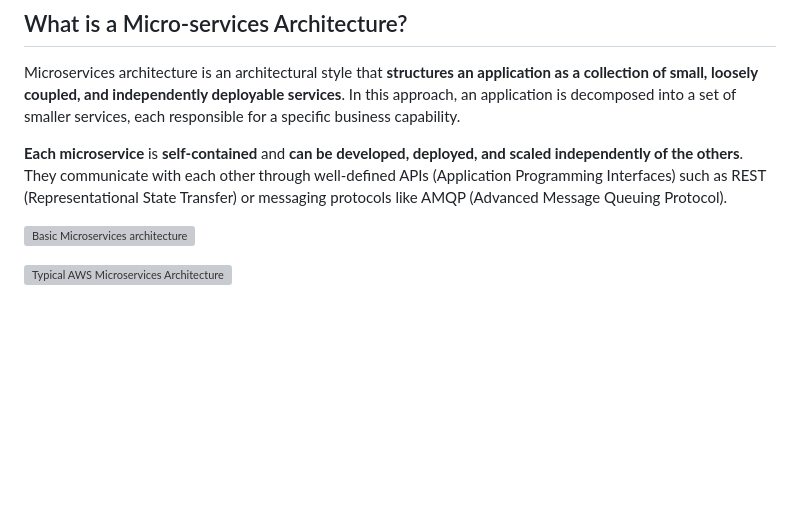
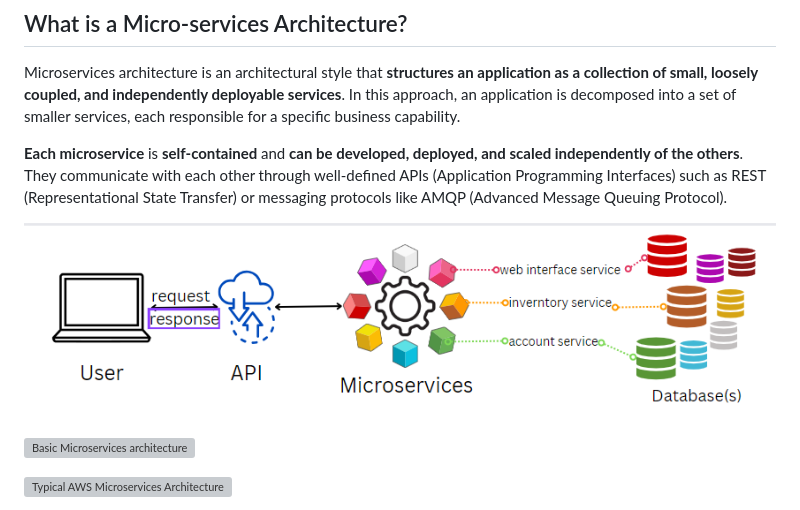
Before and after one commit to EstherSlabbert/Micro-services-architecture, a Markdown page: README.md, the part around the change. Drawn GitHub-style; pictures changed too: images/microservices.png (added); blank space fills up the shorter version; grey boxes are pictures that could not be loaded.

Commit message:
Updated README and added images

```diff
--- a/README.md
+++ b/README.md
@@ -15,6 +15,8 @@
 Microservices architecture is an architectural style that **structures an application as a collection of small, loosely coupled, and independently deployable services**. In this approach, an application is decomposed into a set of smaller services, each responsible for a specific business capability.
 
 **Each microservice** is **self-contained** and **can be developed, deployed, and scaled independently of the others**. They communicate with each other through well-defined APIs (Application Programming Interfaces) such as REST (Representational State Transfer) or messaging protocols like AMQP (Advanced Message Queuing Protocol).
+
+![Microservices](/images/microservices.png)
 
 ![Basic Microservices architecture](https://images.contentstack.io/v3/assets/blt189c1df68c6b48d7/blt4af1f5e13d3d0150/62a5f28a92725d5bf817e9b9/Microservices-3.png?width=328&auto=webp&format=pjpg&disable=upscale&quality=100&dpr=2)
 
```
